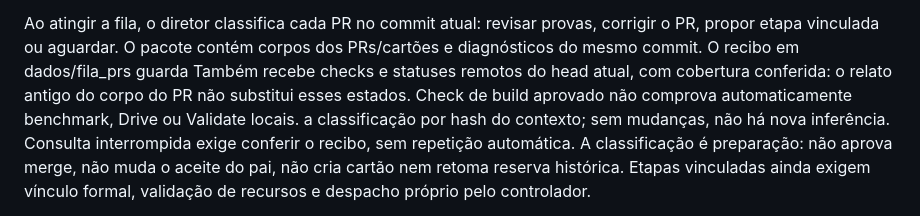
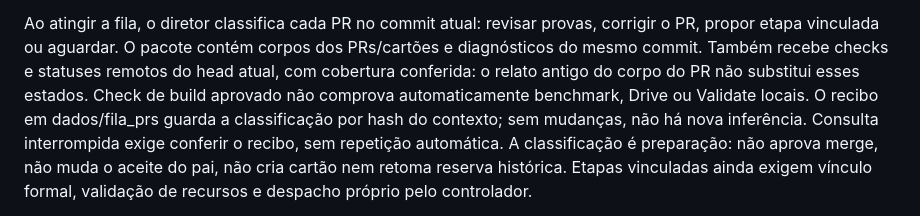
Before and after one commit to leonidasgomes/claude-office-3d, a Markdown page: docs/GESTAO.md, the part around the change. Rendered like a GitHub page.

Commit message:
docs: esclarecer pacote e recibos da fila

```diff
--- a/docs/GESTAO.md
+++ b/docs/GESTAO.md
@@ -1852,11 +1852,12 @@ Alterar o limite exige ciclo pausado.
 
 Ao atingir a fila, o diretor classifica cada PR no commit atual: revisar provas,
 corrigir o PR, propor etapa vinculada ou aguardar. O pacote contém corpos dos
-PRs/cartões e diagnósticos do mesmo commit. O recibo em dados/fila_prs guarda
-Também recebe checks e statuses remotos do head atual, com cobertura conferida:
+PRs/cartões e diagnósticos do mesmo commit. Também recebe checks e statuses
+remotos do head atual, com cobertura conferida:
 o relato antigo do corpo do PR não substitui esses estados. Check de build
 aprovado não comprova automaticamente benchmark, Drive ou Validate locais.
-a classificação por hash do contexto; sem mudanças, não há nova inferência.
+O recibo em dados/fila_prs guarda a classificação por hash do contexto;
+sem mudanças, não há nova inferência.
 Consulta interrompida exige conferir o recibo, sem repetição automática.
 A classificação é preparação: não aprova merge, não muda o aceite do pai,
 não cria cartão nem retoma reserva histórica. Etapas vinculadas ainda exigem
```
